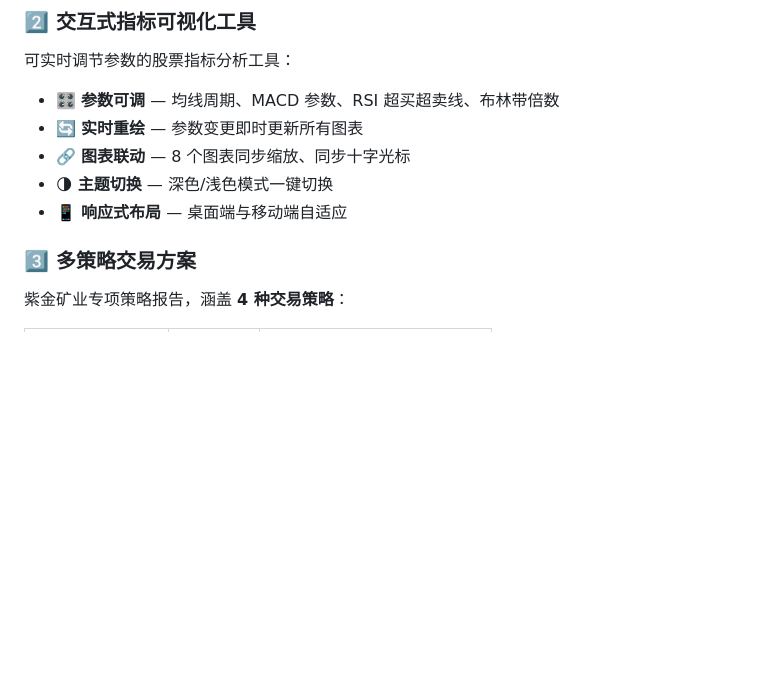
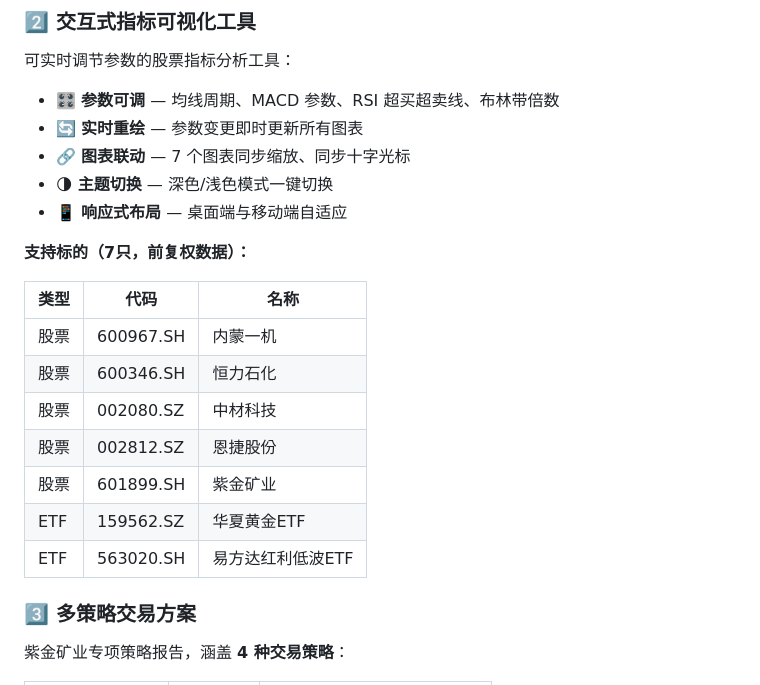
Before and after one commit to 1961410963/AI-quant, a Markdown page: README.md, the part around the change. Rendered like a GitHub page; blank space fills up the shorter version.

Commit message:
docs: README同步更新，可视化工具新增7只标的列表，修正图表数量为7个

```diff
--- a/README.md
+++ b/README.md
@@ -79,9 +79,21 @@
 
 - 🎛️ **参数可调** — 均线周期、MACD 参数、RSI 超买超卖线、布林带倍数
 - 🔄 **实时重绘** — 参数变更即时更新所有图表
-- 🔗 **图表联动** — 8 个图表同步缩放、同步十字光标
+- 🔗 **图表联动** — 7 个图表同步缩放、同步十字光标
 - 🌗 **主题切换** — 深色/浅色模式一键切换
 - 📱 **响应式布局** — 桌面端与移动端自适应
+
+**支持标的（7只，前复权数据）：**
+
+| 类型 | 代码 | 名称 |
+|------|------|------|
+| 股票 | 600967.SH | 内蒙一机 |
+| 股票 | 600346.SH | 恒力石化 |
+| 股票 | 002080.SZ | 中材科技 |
+| 股票 | 002812.SZ | 恩捷股份 |
+| 股票 | 601899.SH | 紫金矿业 |
+| ETF | 159562.SZ | 华夏黄金ETF |
+| ETF | 563020.SH | 易方达红利低波ETF |
 
 ### 3️⃣ 多策略交易方案
 
```
